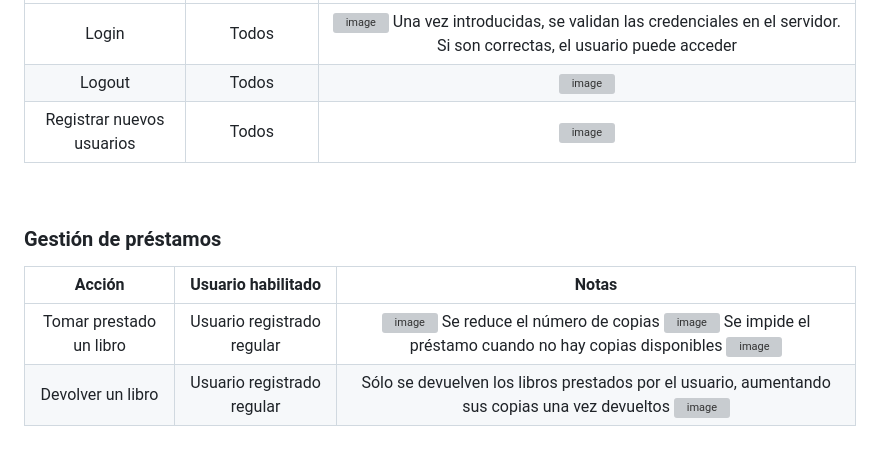
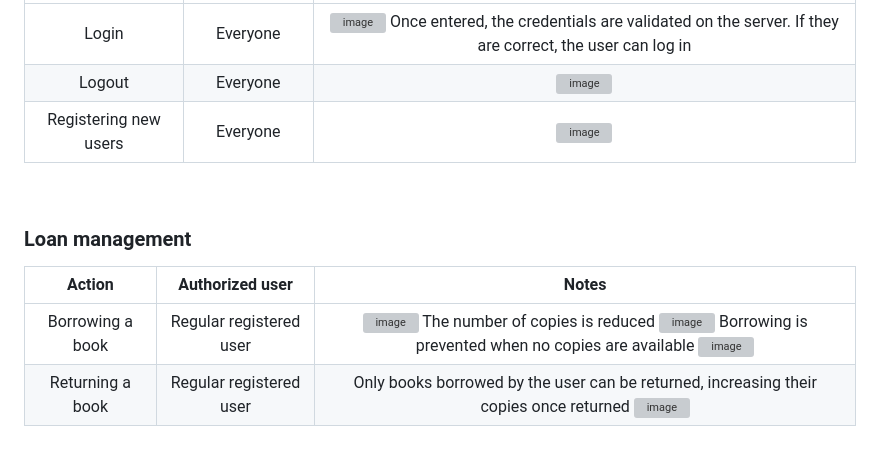
Before and after one commit to asm-dev/oop-bookstore, a Markdown page: README.md, the part around one of its changes. Rendered like a GitHub page; grey boxes are pictures that could not be loaded.

Commit message:
docs: translate README to English
Co-authored-by: Copilot App <223556219+Copilot@users.noreply.github.com>

```diff
--- a/README.md
+++ b/README.md
@@ -63,13 +63,13 @@ Acción | Usuario habilitado | Notas
 :-------------------------:|:-------------------------:|:-------------------------:
-Login | Todos |  ![image](https://github.com/user-attachments/assets/220de89e-4ae2-4b71-a6ef-8d6e16e7f2ac) Una vez introducidas, se validan las credenciales en el servidor. Si son correctas, el usuario puede acceder
-Logout | Todos | ![image](https://github.com/user-attachments/assets/d0ce1f79-d5b7-4d81-9909-6235a9288c39)
-Registrar nuevos usuarios | Todos | ![image](https://github.com/user-attachments/assets/c7fd3383-787d-4d84-add9-97b6b3c8364d)
+Login | Everyone |  ![image](https://github.com/user-attachments/assets/220de89e-4ae2-4b71-a6ef-8d6e16e7f2ac) Once entered, the credentials are validated on the server. If they are correct, the user can log in
+Logout | Everyone | ![image](https://github.com/user-attachments/assets/d0ce1f79-d5b7-4d81-9909-6235a9288c39)
+Registering new users | Everyone | ![image](https://github.com/user-attachments/assets/c7fd3383-787d-4d84-add9-97b6b3c8364d)
 
 &nbsp;
 
-### Gestión de préstamos
+### Loan management
 
-Acción | Usuario habilitado | Notas
+Action | Authorized user | Notes
 :-------------------------:|:-------------------------:|:-------------------------:
-Tomar prestado un libro | Usuario registrado regular |  ![image](https://github.com/user-attachments/assets/cff1bba9-4dde-4f94-ba01-fe43ce092866) Se reduce el número de copias ![image](https://github.com/user-attachments/assets/fdf3f244-e87a-4d76-aadc-0b3debc75624) Se impide el préstamo cuando no hay copias disponibles ![image](https://github.com/user-attachments/assets/5055363e-671d-4b00-9ac7-8e0189488ed2)
-Devolver un libro | Usuario registrado regular | Sólo se devuelven los libros prestados por el usuario, aumentando sus copias una vez devueltos ![image](https://github.com/user-attachments/assets/345debaa-6516-4917-bd9b-20ce9a3e3d0d)
+Borrowing a book | Regular registered user |  ![image](https://github.com/user-attachments/assets/cff1bba9-4dde-4f94-ba01-fe43ce092866) The number of copies is reduced ![image](https://github.com/user-attachments/assets/fdf3f244-e87a-4d76-aadc-0b3debc75624) Borrowing is prevented when no copies are available ![image](https://github.com/user-attachments/assets/5055363e-671d-4b00-9ac7-8e0189488ed2)
+Returning a book | Regular registered user | Only books borrowed by the user can be returned, increasing their copies once returned ![image](https://github.com/user-attachments/assets/345debaa-6516-4917-bd9b-20ce9a3e3d0d)
```
Also changed, not shown: other parts of README.md (+31 -31 lines).
